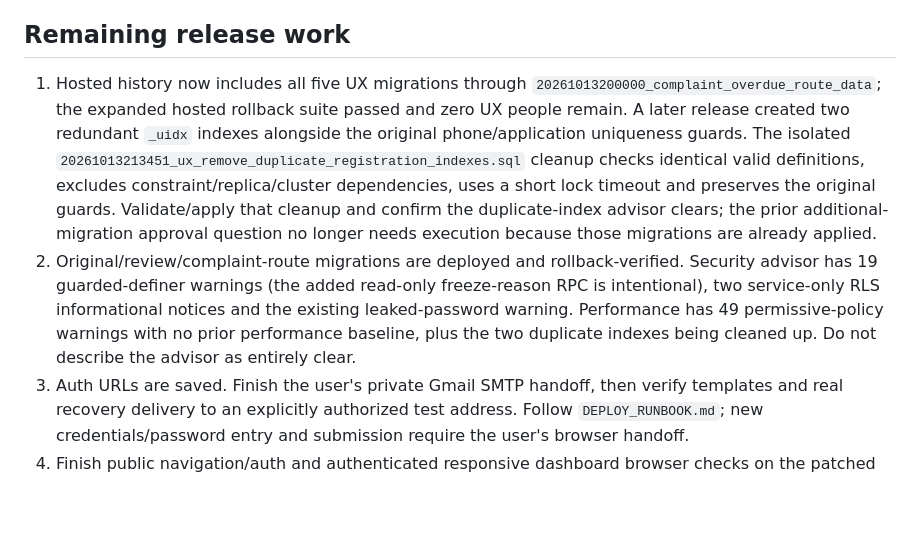
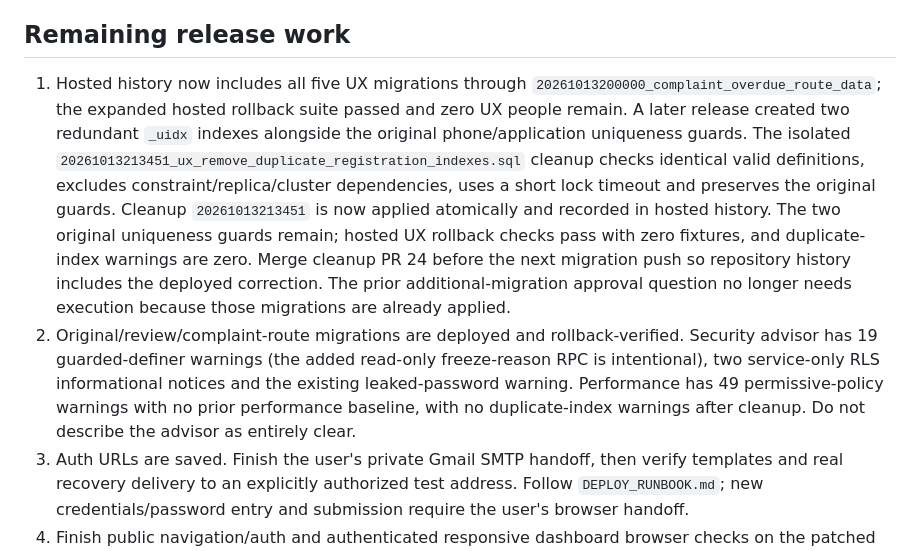
Before and after one commit to YossefElfeel/quran-center, a Markdown page: docs/UX_IMPLEMENTATION.md, the part around one of its changes. GitHub-like rendering; blank space fills up the shorter version.

Commit message:
docs: record verified hosted registration index cleanup

```diff
--- a/docs/UX_IMPLEMENTATION.md
+++ b/docs/UX_IMPLEMENTATION.md
@@ -85,8 +85,8 @@ Independent review of the plan against code found 2 high (device-bound reset lin
 
 ## Remaining release work
 
-1. Hosted history now includes all five UX migrations through `20261013200000_complaint_overdue_route_data`; the expanded hosted rollback suite passed and zero UX people remain. A later release created two redundant `_uidx` indexes alongside the original phone/application uniqueness guards. The isolated `20261013213451_ux_remove_duplicate_registration_indexes.sql` cleanup checks identical valid definitions, excludes constraint/replica/cluster dependencies, uses a short lock timeout and preserves the original guards. Validate/apply that cleanup and confirm the duplicate-index advisor clears; the prior additional-migration approval question no longer needs execution because those migrations are already applied.
-2. Original/review/complaint-route migrations are deployed and rollback-verified. Security advisor has 19 guarded-definer warnings (the added read-only freeze-reason RPC is intentional), two service-only RLS informational notices and the existing leaked-password warning. Performance has 49 permissive-policy warnings with no prior performance baseline, plus the two duplicate indexes being cleaned up. Do not describe the advisor as entirely clear.
+1. Hosted history now includes all five UX migrations through `20261013200000_complaint_overdue_route_data`; the expanded hosted rollback suite passed and zero UX people remain. A later release created two redundant `_uidx` indexes alongside the original phone/application uniqueness guards. The isolated `20261013213451_ux_remove_duplicate_registration_indexes.sql` cleanup checks identical valid definitions, excludes constraint/replica/cluster dependencies, uses a short lock timeout and preserves the original guards. Cleanup `20261013213451` is now applied atomically and recorded in hosted history. The two original uniqueness guards remain; hosted UX rollback checks pass with zero fixtures, and duplicate-index warnings are zero. Merge cleanup PR 24 before the next migration push so repository history includes the deployed correction. The prior additional-migration approval question no longer needs execution because those migrations are already applied.
+2. Original/review/complaint-route migrations are deployed and rollback-verified. Security advisor has 19 guarded-definer warnings (the added read-only freeze-reason RPC is intentional), two service-only RLS informational notices and the existing leaked-password warning. Performance has 49 permissive-policy warnings with no prior performance baseline, with no duplicate-index warnings after cleanup. Do not describe the advisor as entirely clear.
 3. Auth URLs are saved. Finish the user's private Gmail SMTP handoff, then verify templates and real recovery delivery to an explicitly authorized test address. Follow `DEPLOY_RUNBOOK.md`; new credentials/password entry and submission require the user's browser handoff.
 4. Finish public navigation/auth and authenticated responsive dashboard browser checks on the patched deployments. Connector deployment uses project ID and omits team.
 5. Live-check PR 21 records emulator/supervisor checks and 221 local tests; PR 22 records an authenticated dashboard walkthrough, responsive drawer and localized labels. Complete the remaining teacher/parent/admin journey, TalkBack, real recovery and actual impersonation checks when device/account access permits. No device is currently connected; a newer release APK exists locally.
```
Also changed, not shown: other parts of docs/UX_IMPLEMENTATION.md (+2 -0 lines).
